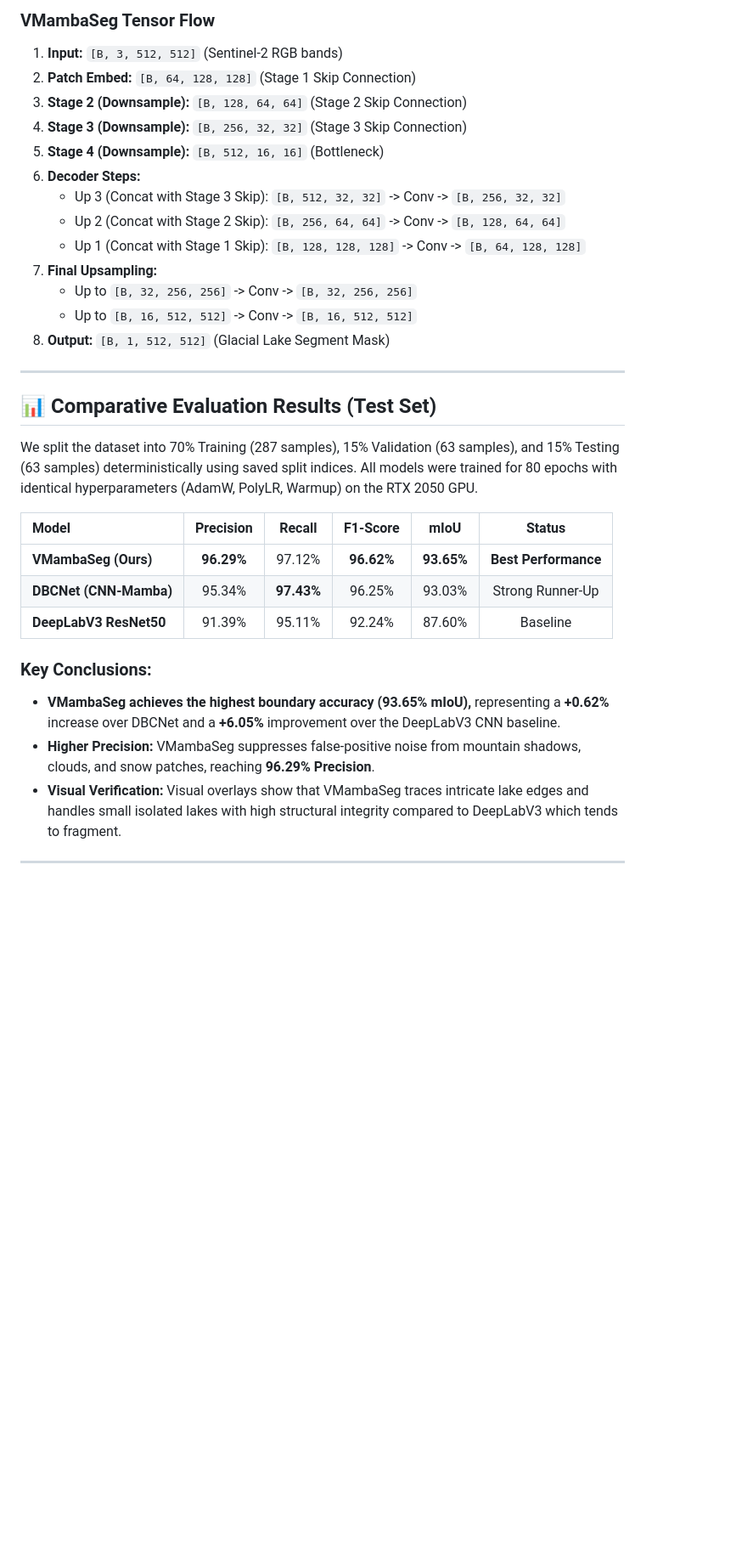
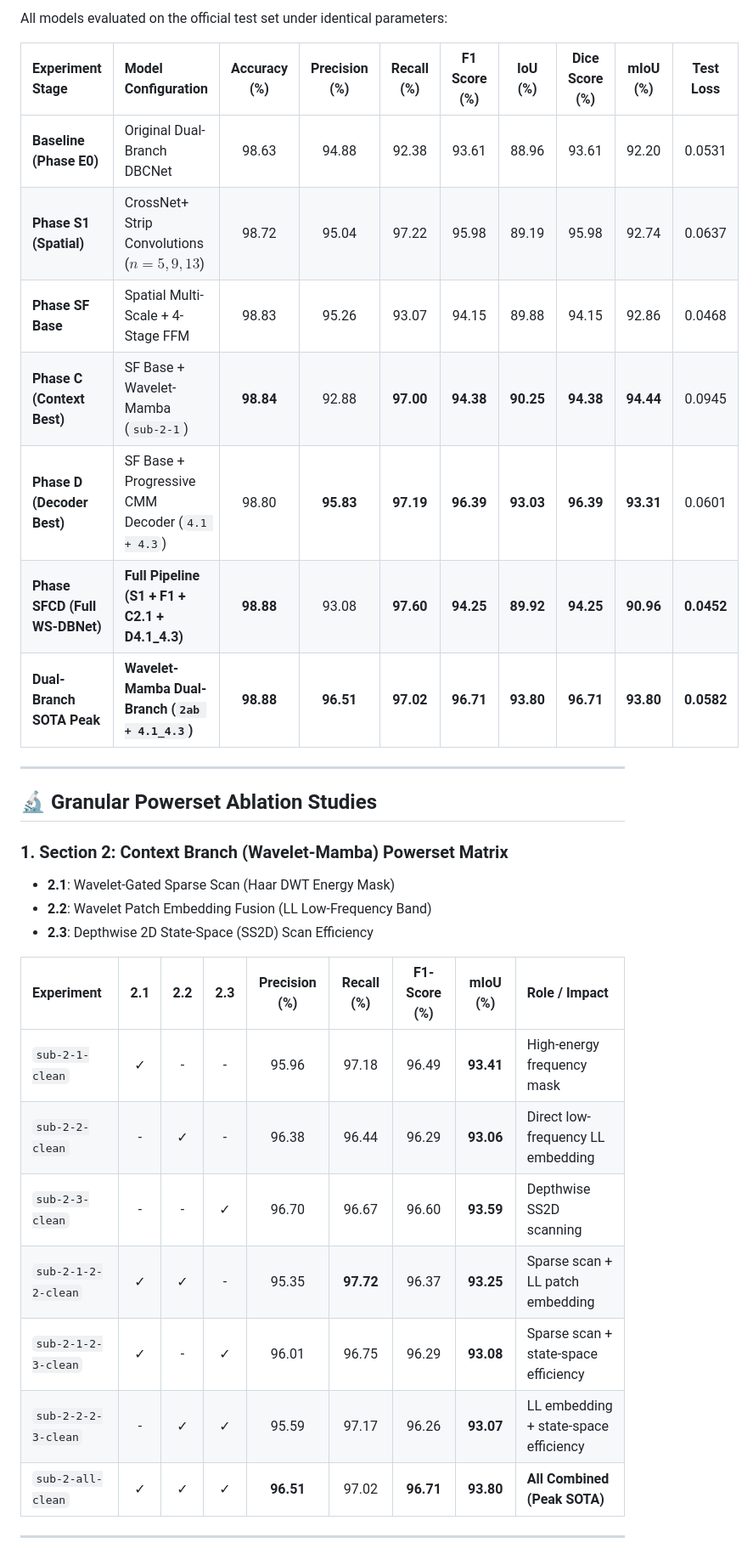
Before and after one commit to Subhasish1208/Glacial-lake, a Markdown page: README.md, the part around one of its changes. Shown at 85% size. Drawn GitHub-style; blank space fills up the shorter version.

```diff
--- a/README.md
+++ b/README.md
@@ -49,35 +45,35 @@ This project compares three models that process satellite imagery using differen
 
-### VMambaSeg Tensor Flow
-1. **Input:** `[B, 3, 512, 512]` (Sentinel-2 RGB bands)
-2. **Patch Embed:** `[B, 64, 128, 128]` (Stage 1 Skip Connection)
-3. **Stage 2 (Downsample):** `[B, 128, 64, 64]` (Stage 2 Skip Connection)
-4. **Stage 3 (Downsample):** `[B, 256, 32, 32]` (Stage 3 Skip Connection)
-5. **Stage 4 (Downsample):** `[B, 512, 16, 16]` (Bottleneck)
-6. **Decoder Steps:**
-   * Up 3 (Concat with Stage 3 Skip): `[B, 512, 32, 32]` -> Conv -> `[B, 256, 32, 32]`
-   * Up 2 (Concat with Stage 2 Skip): `[B, 256, 64, 64]` -> Conv -> `[B, 128, 64, 64]`
-   * Up 1 (Concat with Stage 1 Skip): `[B, 128, 128, 128]` -> Conv -> `[B, 64, 128, 128]`
-7. **Final Upsampling:**
-   * Up to `[B, 32, 256, 256]` -> Conv -> `[B, 32, 256, 256]`
-   * Up to `[B, 16, 512, 512]` -> Conv -> `[B, 16, 512, 512]`
-8. **Output:** `[B, 1, 512, 512]` (Glacial Lake Segment Mask)
+All models evaluated on the official test set under identical parameters:
+
+| Experiment Stage | Model Configuration | Accuracy (%) | Precision (%) | Recall (%) | F1 Score (%) | IoU (%) | Dice Score (%) | mIoU (%) | Test Loss |
+| :--- | :--- | :---: | :---: | :---: | :---: | :---: | :---: | :---: | :---: |
+| **Baseline (Phase E0)** | Original Dual-Branch DBCNet | 98.63 | 94.88 | 92.38 | 93.61 | 88.96 | 93.61 | 92.20 | 0.0531 |
+| **Phase S1 (Spatial)** | CrossNet+ Strip Convolutions ($n=5,9,13$) | 98.72 | 95.04 | 97.22 | 95.98 | 89.19 | 95.98 | 92.74 | 0.0637 |
+| **Phase SF Base** | Spatial Multi-Scale + 4-Stage FFM | 98.83 | 95.26 | 93.07 | 94.15 | 89.88 | 94.15 | 92.86 | 0.0468 |
+| **Phase C (Context Best)** | SF Base + Wavelet-Mamba (`sub-2-1`) | **98.84** | 92.88 | **97.00** | **94.38** | **90.25** | **94.38** | **94.44** | 0.0945 |
+| **Phase D (Decoder Best)** | SF Base + Progressive CMM Decoder (`4.1 + 4.3`) | 98.80 | **95.83** | **97.19** | **96.39** | **93.03** | **96.39** | **93.31** | 0.0601 |
+| **Phase SFCD (Full WS-DBNet)** | **Full Pipeline (S1 + F1 + C2.1 + D4.1_4.3)** | **98.88** | 93.08 | **97.60** | **94.25** | **89.92** | **94.25** | **90.96** | **0.0452** |
+| **Dual-Branch SOTA Peak** | **Wavelet-Mamba Dual-Branch (`2ab + 4.1_4.3`)** | **98.88** | **96.51** | **97.02** | **96.71** | **93.80** | **96.71** | **93.80** | **0.0582** |
 
 ---
 
-## 📊 Comparative Evaluation Results (Test Set)
+## 🔬 Granular Powerset Ablation Studies
 
-We split the dataset into 70% Training (287 samples), 15% Validation (63 samples), and 15% Testing (63 samples) deterministically using saved split indices. All models were trained for 80 epochs with identical hyperparameters (AdamW, PolyLR, Warmup) on the RTX 2050 GPU.
+### 1. Section 2: Context Branch (Wavelet-Mamba) Powerset Matrix
 
-| Model | Precision | Recall | F1-Score | mIoU | Status |
-| :--- | :---: | :---: | :---: | :---: | :---: |
-| **VMambaSeg (Ours)** | **96.29%** | 97.12% | **96.62%** | **93.65%** | **Best Performance** |
-| **DBCNet (CNN-Mamba)** | 95.34% | **97.43%** | 96.25% | 93.03% | Strong Runner-Up |
-| **DeepLabV3 ResNet50** | 91.39% | 95.11% | 92.24% | 87.60% | Baseline |
+* **2.1**: Wavelet-Gated Sparse Scan (Haar DWT Energy Mask)
+* **2.2**: Wavelet Patch Embedding Fusion (LL Low-Frequency Band)
+* **2.3**: Depthwise 2D State-Space (SS2D) Scan Efficiency
 
-### Key Conclusions:
-* **VMambaSeg achieves the highest boundary accuracy (93.65% mIoU),** representing a **+0.62%** increase over DBCNet and a **+6.05%** improvement over the DeepLabV3 CNN baseline.
-* **Higher Precision:** VMambaSeg suppresses false-positive noise from mountain shadows, clouds, and snow patches, reaching **96.29% Precision**.
-* **Visual Verification:** Visual overlays show that VMambaSeg traces intricate lake edges and handles small isolated lakes with high structural integrity compared to DeepLabV3 which tends to fragment.
+| Experiment | 2.1 | 2.2 | 2.3 | Precision (%) | Recall (%) | F1-Score (%) | mIoU (%) | Role / Impact |
+| :--- | :---: | :---: | :---: | :---: | :---: | :---: | :---: | :--- |
+| `sub-2-1-clean` | ✓ | - | - | 95.96 | 97.18 | 96.49 | **93.41** | High-energy frequency mask |
+| `sub-2-2-clean` | - | ✓ | - | 96.38 | 96.44 | 96.29 | **93.06** | Direct low-frequency LL embedding |
+| `sub-2-3-clean` | - | - | ✓ | 96.70 | 96.67 | 96.60 | **93.59** | Depthwise SS2D scanning |
+| `sub-2-1-2-2-clean` | ✓ | ✓ | - | 95.35 | **97.72** | 96.37 | **93.25** | Sparse scan + LL patch embedding |
+| `sub-2-1-2-3-clean` | ✓ | - | ✓ | 96.01 | 96.75 | 96.29 | **93.08** | Sparse scan + state-space efficiency |
+| `sub-2-2-2-3-clean` | - | ✓ | ✓ | 95.59 | 97.17 | 96.26 | **93.07** | LL embedding + state-space efficiency |
+| `sub-2-all-clean` | ✓ | ✓ | ✓ | **96.51** | 97.02 | **96.71** | **93.80** | **All Combined (Peak SOTA)** |
 
 ---
 
```
Also changed, not shown: other parts of README.md (+105 -84 lines).
